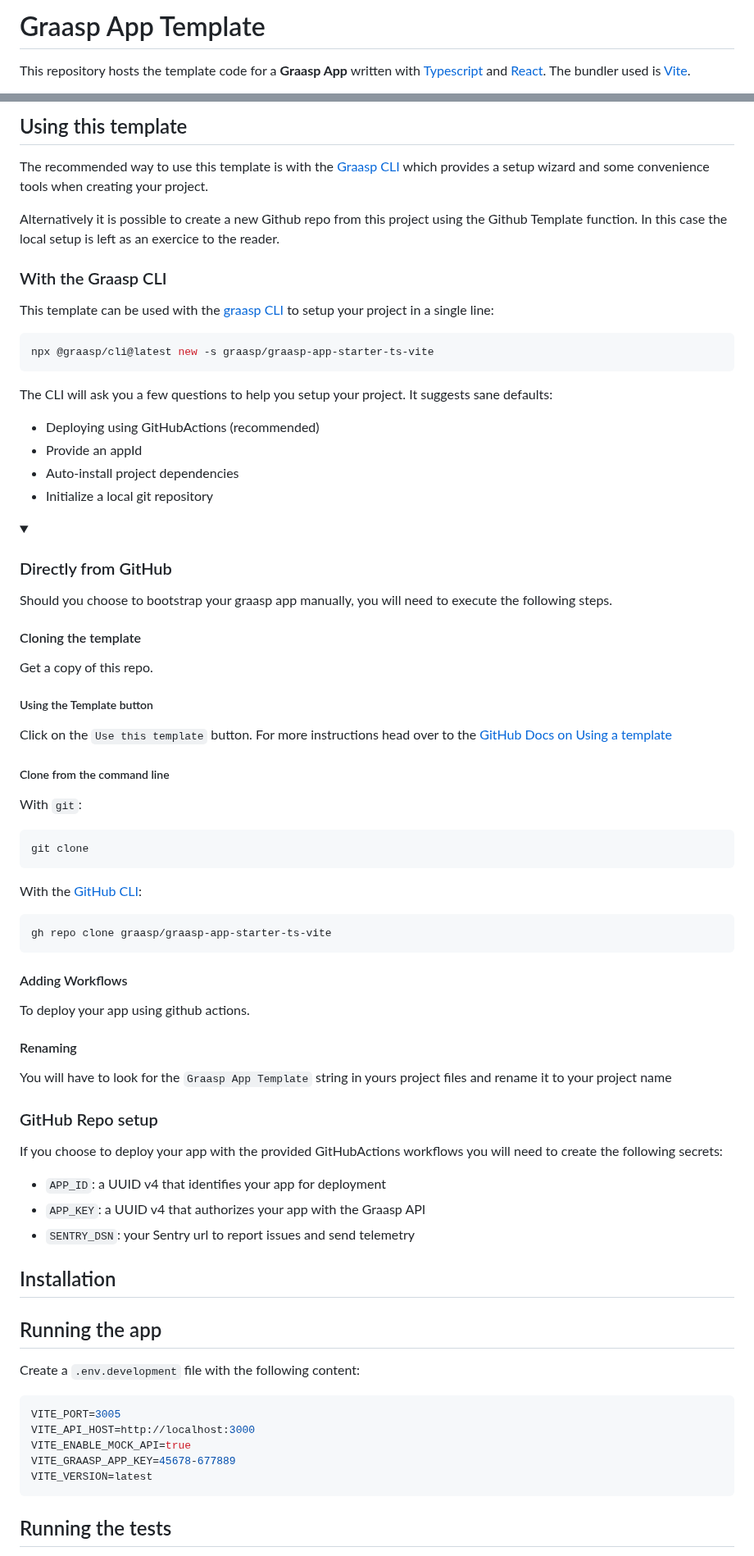
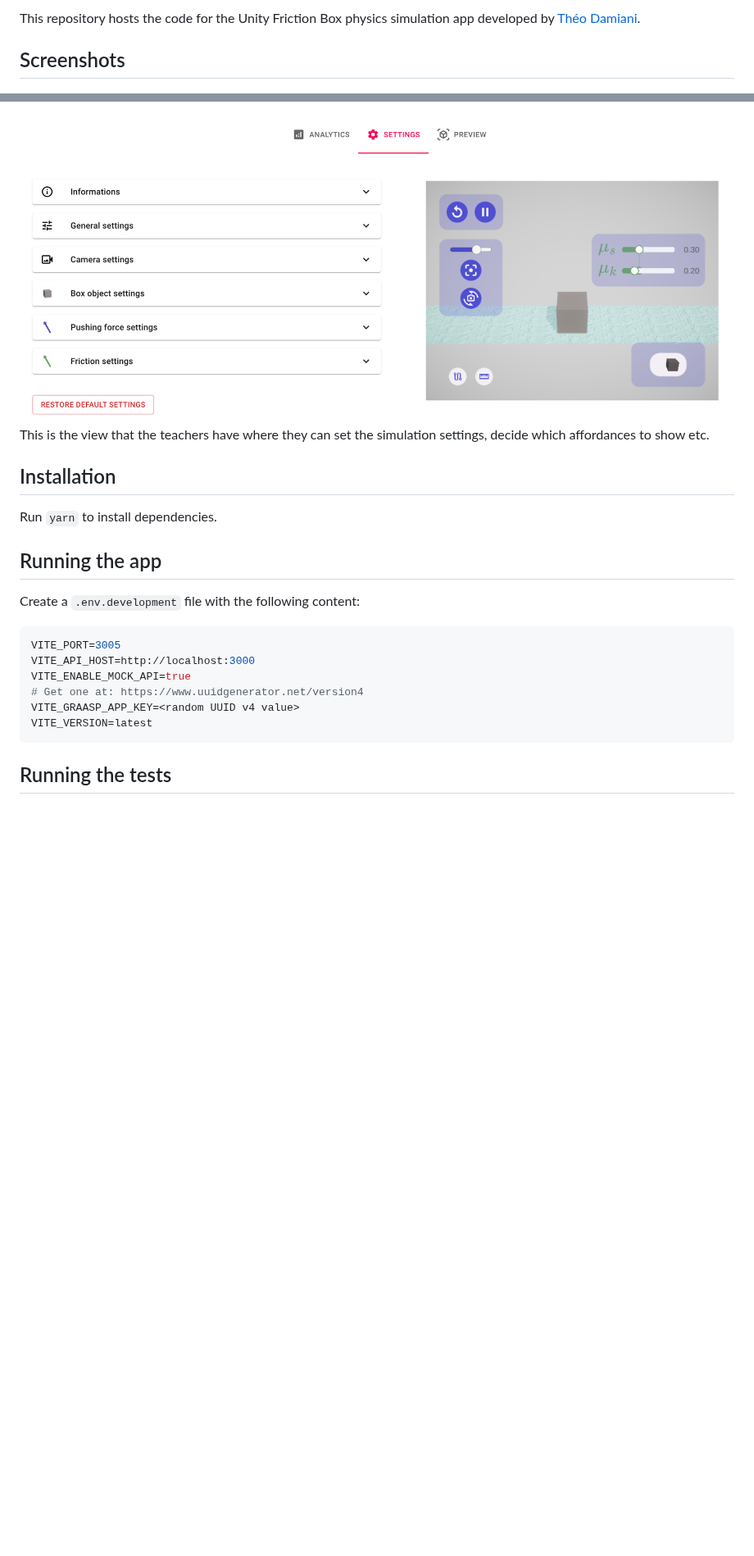
Before and after one commit to graasp/graasp-unity-friction-box, a Markdown page: README.md, 2 parts joined by grey strips. Shown at 82% size. Rendered like a GitHub page; pictures changed too: docs/builderView.png (added); folded sections open; blank space fills up the shorter version.

````diff
--- a/README.md
+++ b/README.md
@@ -4,5 +2,5 @@
 
-# Graasp App Template
+This repository hosts the code for the Unity Friction Box physics simulation app developed by [Théo Damiani](https://github.com/theo-damiani).
 
-This repository hosts the template code for a **Graasp App** written with [Typescript](https://www.typescriptlang.org/) and [React](https://react.dev/). The bundler used is [Vite](https://vitejs.dev).
+## Screenshots
 
@@ -18,71 +9,10 @@ This repository hosts the template code for a **Graasp App** written with [Types
 
-## Using this template
-
-The recommended way to use this template is with the [Graasp CLI](https://github.com/graasp/graasp-cli) which provides a setup wizard and some convenience tools when creating your project.
-
-Alternatively it is possible to create a new Github repo from this project using the Github Template function. In this case the local setup is left as an exercice to the reader.
-
-### With the Graasp CLI
-
-This template can be used with the [graasp CLI](https://www.npmjs.com/package/@graasp/cli?activeTab=readme) to setup your project in a single line:
-
-```bash
-npx @graasp/cli@latest new -s graasp/graasp-app-starter-ts-vite
-```
-
-The CLI will ask you a few questions to help you setup your project. It suggests sane defaults:
-
-- Deploying using GitHubActions (recommended)
-- Provide an appId
-- Auto-install project dependencies
-- Initialize a local git repository
-
-<details >
-<summary><h3>Directly from GitHub</h3></summary>
-
-Should you choose to bootstrap your graasp app manually, you will need to execute the following steps.
-
-#### Cloning the template
-
-Get a copy of this repo.
-
-##### Using the Template button
-
-Click on the `Use this template` button. For more instructions head over to the [GitHub Docs on Using a template](https://docs.github.com/en/repositories/creating-and-managing-repositories/creating-a-repository-from-a-template)
-
-##### Clone from the command line
-
-With `git`:
-
-```sh
-git clone
-```
-
-With the [GitHub CLI](https://cli.github.com/):
-
-```bash
-gh repo clone graasp/graasp-app-starter-ts-vite
-```
-
-#### Adding Workflows
-
-To deploy your app using github actions.
-
-#### Renaming
-
-You will have to look for the `Graasp App Template` string in yours project files and rename it to your project name
-
-</details>
-
-### GitHub Repo setup
-
-If you choose to deploy your app with the provided GitHubActions workflows you will need to create the following secrets:
-
-- `APP_ID`: a UUID v4 that identifies your app for deployment
-- `APP_KEY`: a UUID v4 that authorizes your app with the Graasp API
-- `SENTRY_DSN`: your Sentry url to report issues and send telemetry
+![Builder View](./docs/builderView.png)
+This is the view that the teachers have where they can set the simulation settings, decide which affordances to show etc.
 
 ## Installation
+
+Run `yarn` to install dependencies.
 
 ## Running the app
 
@@ -92,7 +22,8 @@ Create a `.env.development` file with the following content:
 VITE_PORT=3005
 VITE_API_HOST=http://localhost:3000
 VITE_ENABLE_MOCK_API=true
-VITE_GRAASP_APP_KEY=45678-677889
+# Get one at: https://www.uuidgenerator.net/version4
+VITE_GRAASP_APP_KEY=<random UUID v4 value>
 VITE_VERSION=latest
 ```
 
````
Also changed, not shown: other parts of README.md (+5 -13 lines), docs/MUI.md (deleted, +0 -105 lines), docs/playerView.png (added), 13 other files.
